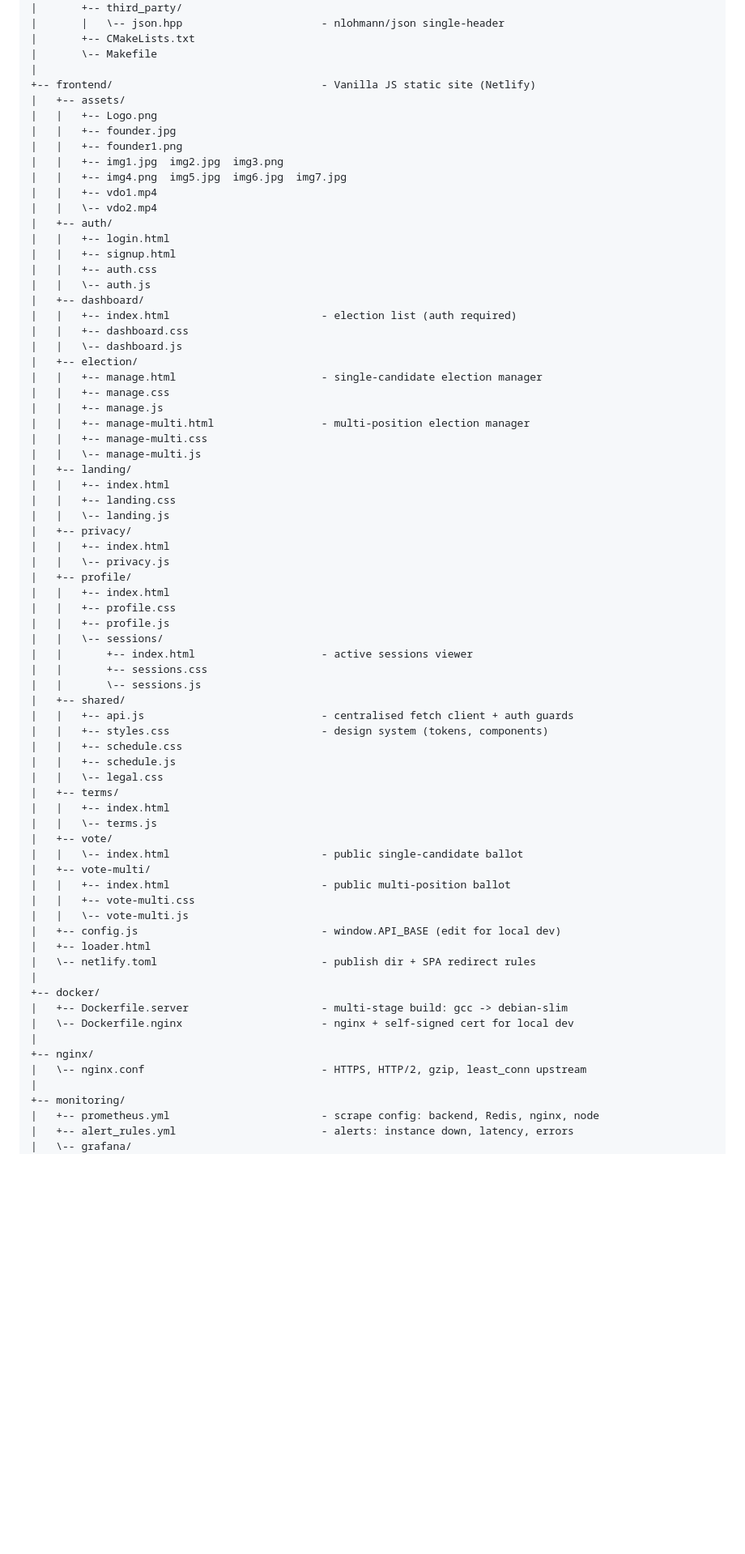
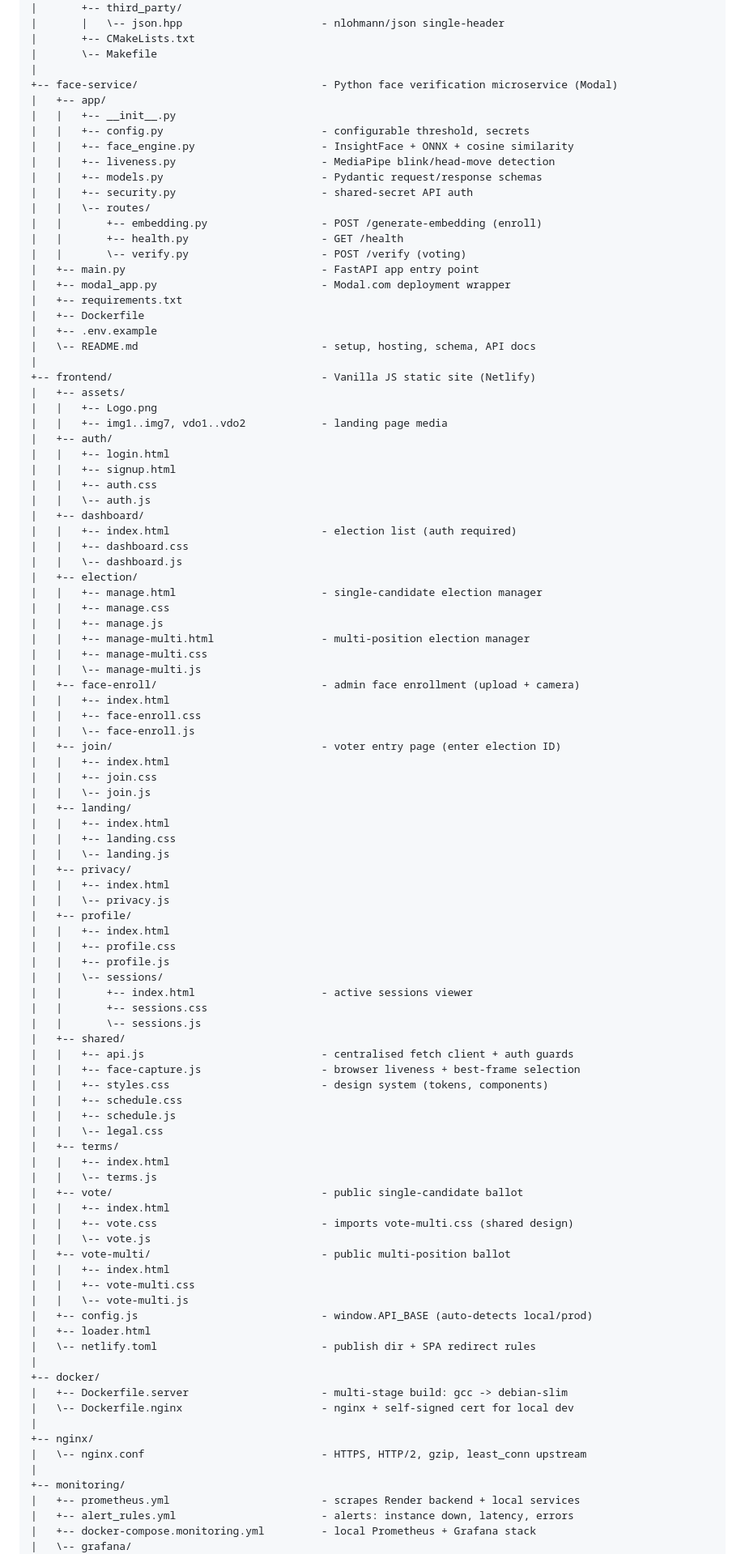
Before and after one commit to Naren1520/Voting_Management_system, a Markdown page: README.md, the part around one of its changes. Shown at 81% size. Rendered like a GitHub page; blank space fills up the shorter version.

Commit message:
updated readme documents

```diff
--- a/README.md
+++ b/README.md
@@ -201,15 +225,29 @@ VotingSystem using cpp/
 |       +-- CMakeLists.txt
 |       \-- Makefile
 |
++-- face-service/                             - Python face verification microservice (Modal)
+|   +-- app/
+|   |   +-- __init__.py
+|   |   +-- config.py                         - configurable threshold, secrets
+|   |   +-- face_engine.py                    - InsightFace + ONNX + cosine similarity
+|   |   +-- liveness.py                       - MediaPipe blink/head-move detection
+|   |   +-- models.py                         - Pydantic request/response schemas
+|   |   +-- security.py                       - shared-secret API auth
+|   |   \-- routes/
+|   |       +-- embedding.py                  - POST /generate-embedding (enroll)
+|   |       +-- health.py                     - GET /health
+|   |       \-- verify.py                     - POST /verify (voting)
+|   +-- main.py                               - FastAPI app entry point
+|   +-- modal_app.py                          - Modal.com deployment wrapper
+|   +-- requirements.txt
+|   +-- Dockerfile
+|   +-- .env.example
+|   \-- README.md                             - setup, hosting, schema, API docs
+|
 +-- frontend/                                 - Vanilla JS static site (Netlify)
 |   +-- assets/
 |   |   +-- Logo.png
-|   |   +-- founder.jpg
-|   |   +-- founder1.png
-|   |   +-- img1.jpg  img2.jpg  img3.png
-|   |   +-- img4.png  img5.jpg  img6.jpg  img7.jpg
-|   |   +-- vdo1.mp4
-|   |   \-- vdo2.mp4
+|   |   +-- img1..img7, vdo1..vdo2            - landing page media
 |   +-- auth/
 |   |   +-- login.html
 |   |   +-- signup.html
@@ -226,6 +264,14 @@ VotingSystem using cpp/
 |   |   +-- manage-multi.html                 - multi-position election manager
 |   |   +-- manage-multi.css
 |   |   \-- manage-multi.js
+|   +-- face-enroll/                          - admin face enrollment (upload + camera)
+|   |   +-- index.html
+|   |   +-- face-enroll.css
+|   |   \-- face-enroll.js
+|   +-- join/                                 - voter entry page (enter election ID)
+|   |   +-- index.html
+|   |   +-- join.css
+|   |   \-- join.js
 |   +-- landing/
 |   |   +-- index.html
 |   |   +-- landing.css
@@ -243,6 +289,7 @@ VotingSystem using cpp/
 |   |       \-- sessions.js
 |   +-- shared/
 |   |   +-- api.js                            - centralised fetch client + auth guards
+|   |   +-- face-capture.js                   - browser liveness + best-frame selection
 |   |   +-- styles.css                        - design system (tokens, components)
 |   |   +-- schedule.css
 |   |   +-- schedule.js
@@ -250,13 +297,15 @@ VotingSystem using cpp/
 |   +-- terms/
 |   |   +-- index.html
 |   |   \-- terms.js
-|   +-- vote/
-|   |   \-- index.html                        - public single-candidate ballot
-|   +-- vote-multi/
-|   |   +-- index.html                        - public multi-position ballot
+|   +-- vote/                                 - public single-candidate ballot
+|   |   +-- index.html
+|   |   +-- vote.css                          - imports vote-multi.css (shared design)
+|   |   \-- vote.js
+|   +-- vote-multi/                           - public multi-position ballot
+|   |   +-- index.html
 |   |   +-- vote-multi.css
 |   |   \-- vote-multi.js
-|   +-- config.js                             - window.API_BASE (edit for local dev)
+|   +-- config.js                             - window.API_BASE (auto-detects local/prod)
 |   +-- loader.html
 |   \-- netlify.toml                          - publish dir + SPA redirect rules
 |
@@ -268,7 +317,8 @@ VotingSystem using cpp/
 |   \-- nginx.conf                            - HTTPS, HTTP/2, gzip, least_conn upstream
 |
 +-- monitoring/
-|   +-- prometheus.yml                        - scrape config: backend, Redis, nginx, node
+|   +-- prometheus.yml                        - scrapes Render backend + local services
 |   +-- alert_rules.yml                       - alerts: instance down, latency, errors
+|   +-- docker-compose.monitoring.yml         - local Prometheus + Grafana stack
 |   \-- grafana/
 |       +-- dashboards/
```
Also changed, not shown: other parts of README.md (+49 -19 lines).
